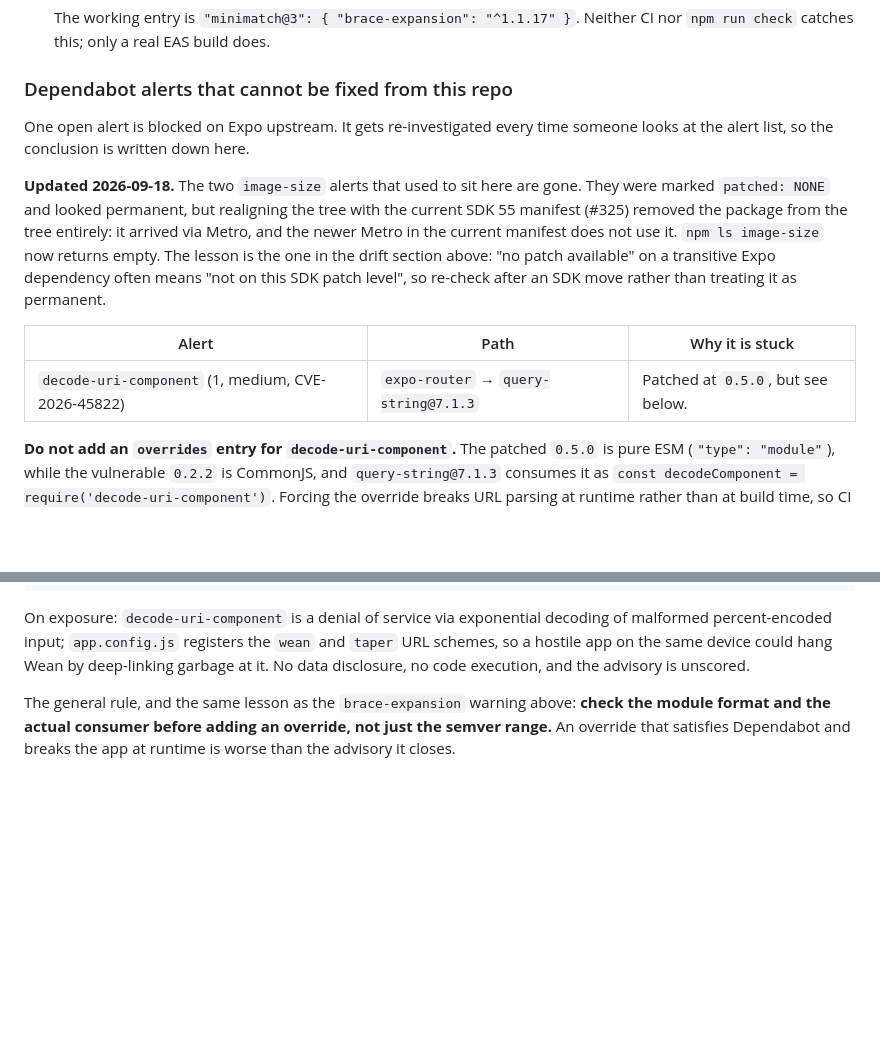
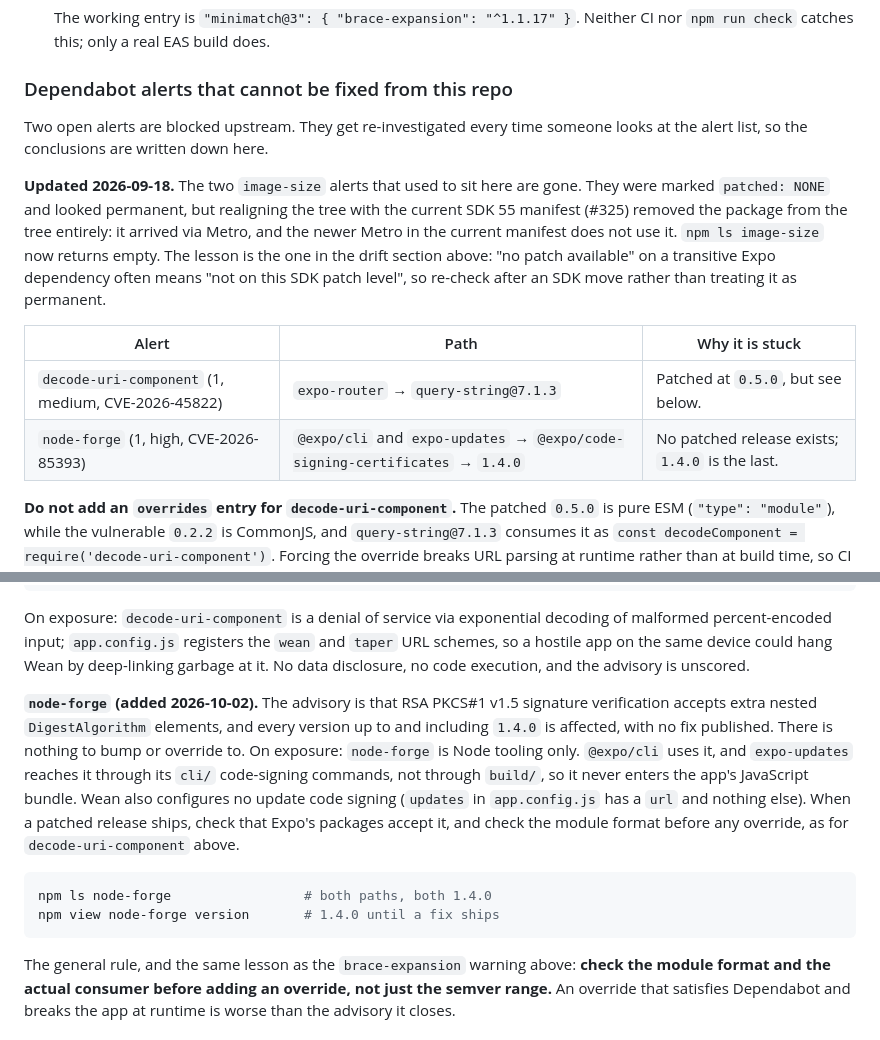
Before and after one commit to JarlLyng/wean-nicotine, a Markdown page: docs/ARCHITECTURE.md, 2 parts joined by grey strips. Rendered like a GitHub page; blank space fills up the shorter version.

Commit message:
docs(architecture): the node-forge alert has no fix to take (#364)
A new high alert (CVE-2026-85393, RSA PKCS#1 v1.5 signature verification in
node-forge) covers every version up to 1.4.0, and 1.4.0 is the latest
release, so there is nothing to bump or override to.

Written down next to decode-uri-component so it is not re-investigated from
scratch each time: node-forge is Node tooling only (@expo/cli, and
expo-updates' cli/ code-signing commands via @expo/code-signing-certificates),
never in the app bundle, and Wean configures no update code signing. Includes
the two commands that show when a fix has shipped.

Co-authored-by: Claude Opus 5.5 <noreply@anthropic.com>

````diff
--- a/docs/ARCHITECTURE.md
+++ b/docs/ARCHITECTURE.md
@@ -318,8 +318,8 @@ The fix that holds up:
 
 ### Dependabot alerts that cannot be fixed from this repo
 
-One open alert is blocked on Expo upstream. It gets re-investigated every time someone
-looks at the alert list, so the conclusion is written down here.
+Two open alerts are blocked upstream. They get re-investigated every time someone looks at
+the alert list, so the conclusions are written down here.
 
 **Updated 2026-09-18.** The two `image-size` alerts that used to sit here are gone.
 They were marked `patched: NONE` and looked permanent, but realigning the tree with the
@@ -329,9 +329,10 @@ now returns empty. The lesson is the one in the drift section above: "no patch a
 on a transitive Expo dependency often means "not on this SDK patch level", so re-check
 after an SDK move rather than treating it as permanent.
 
-| Alert                                              | Path                                 | Why it is stuck                    |
-| -------------------------------------------------- | ------------------------------------ | ---------------------------------- |
-| `decode-uri-component` (1, medium, CVE-2026-45822) | `expo-router` → `query-string@7.1.3` | Patched at `0.5.0`, but see below. |
+| Alert                                              | Path                                                                         | Why it is stuck                                 |
+| -------------------------------------------------- | ---------------------------------------------------------------------------- | ----------------------------------------------- |
+| `decode-uri-component` (1, medium, CVE-2026-45822) | `expo-router` → `query-string@7.1.3`                                         | Patched at `0.5.0`, but see below.              |
+| `node-forge` (1, high, CVE-2026-85393)             | `@expo/cli` and `expo-updates` → `@expo/code-signing-certificates` → `1.4.0` | No patched release exists; `1.4.0` is the last. |
 
 **Do not add an `overrides` entry for `decode-uri-component`.** The patched `0.5.0` is
 pure ESM (`"type": "module"`), while the vulnerable `0.2.2` is CommonJS, and
@@ -352,6 +353,21 @@ service via exponential decoding of malformed percent-encoded input; `app.config
 registers the `wean` and `taper` URL schemes, so a hostile app on the same device could
 hang Wean by deep-linking garbage at it. No data disclosure, no code execution, and the
 advisory is unscored.
+
+**`node-forge` (added 2026-10-02).** The advisory is that RSA PKCS#1 v1.5 signature
+verification accepts extra nested `DigestAlgorithm` elements, and every version up to and
+including `1.4.0` is affected, with no fix published. There is nothing to bump or override
+to. On exposure: `node-forge` is Node tooling only. `@expo/cli` uses it, and `expo-updates`
+reaches it through its `cli/` code-signing commands, not through `build/`, so it never enters
+the app's JavaScript bundle. Wean also configures no update code signing (`updates` in
+`app.config.js` has a `url` and nothing else). When a patched release ships, check that
+Expo's packages accept it, and check the module format before any override, as for
+`decode-uri-component` above.
+
+```bash
+npm ls node-forge                 # both paths, both 1.4.0
+npm view node-forge version       # 1.4.0 until a fix ships
+```
 
 The general rule, and the same lesson as the `brace-expansion` warning above: **check the
 module format and the actual consumer before adding an override, not just the semver
````
